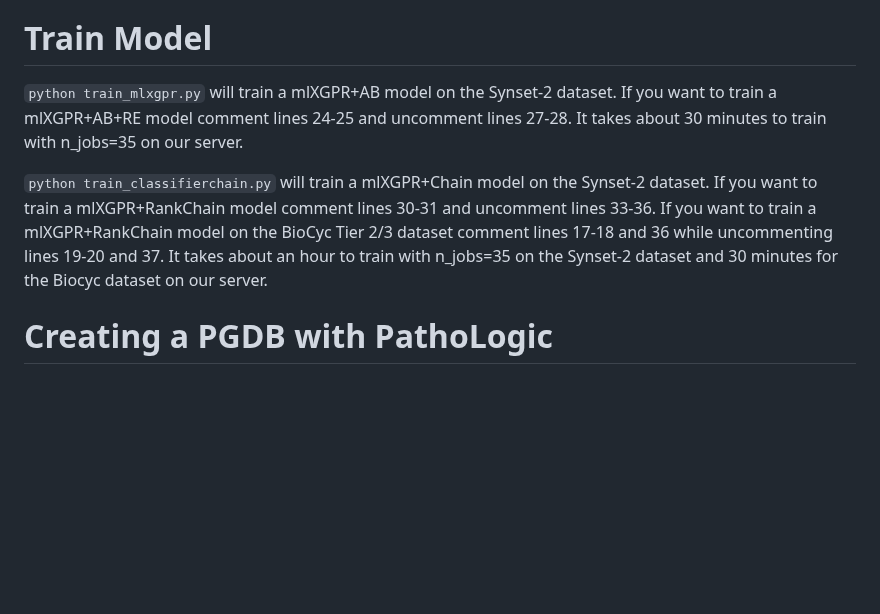
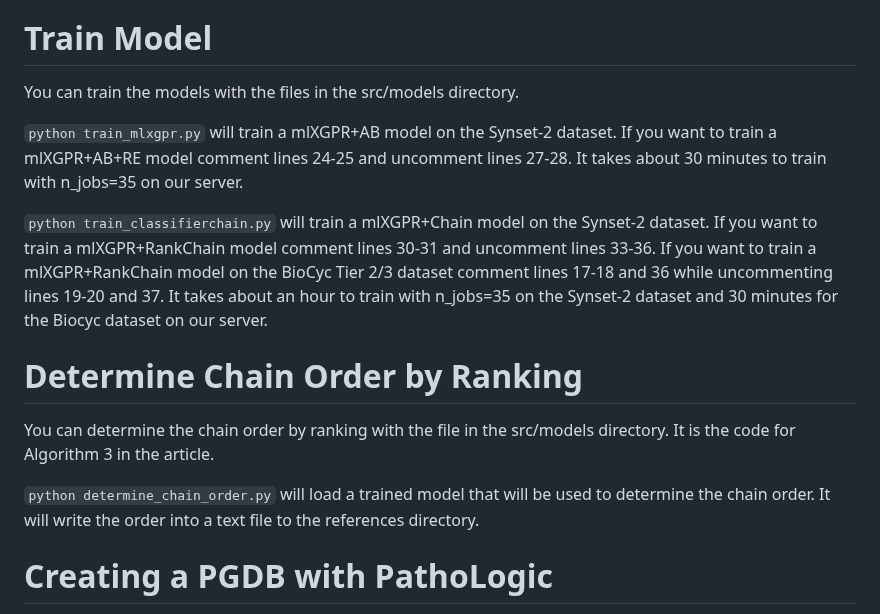
Before and after one commit to hyunwhanjoe/mlXGPR, a Markdown page: README.md, the part around the change. Drawn GitHub-style; blank space fills up the shorter version.

Commit message:
README.md - add Determine Chain Order by Ranking section

```diff
--- a/README.md
+++ b/README.md
@@ -37,9 +37,15 @@ You can evaluate the model with the files in the src/models directory.
 
 ``python evaluate_cami.py`` will write a csv file into the directory with the results of mlXGPR+RankChain on the CAMI dataset as in Table 5. If you want the results of mlXGPR+RankChain (BioCyc) change the model_name variable or comment line 33 and uncomment line 34.
 # Train Model
+You can train the models with the files in the src/models directory.
+
 ``python train_mlxgpr.py`` will train a mlXGPR+AB model on the Synset-2 dataset. If you want to train a mlXGPR+AB+RE model comment lines 24-25 and uncomment lines 27-28. It takes about 30 minutes to train with n_jobs=35 on our server.
 
 ``python train_classifierchain.py`` will train a mlXGPR+Chain model on the Synset-2 dataset. If you want to train a mlXGPR+RankChain model comment lines 30-31 and uncomment lines 33-36. If you want to train a mlXGPR+RankChain model on the BioCyc Tier 2/3 dataset comment lines 17-18 and 36 while uncommenting lines 19-20 and 37. It takes about an hour to train with n_jobs=35 on the Synset-2 dataset and 30 minutes for the Biocyc dataset on our server.
+# Determine Chain Order by Ranking
+You can determine the chain order by ranking with the file in the src/models directory. It is the code for Algorithm 3 in the article.
+
+``python determine_chain_order.py`` will load a trained model that will be used to determine the chain order. It will write the order into a text file to the references directory.
 # Creating a PGDB with PathoLogic
 -We used PathoLogic version 22 to generate the PGDBs. All PGDBs for the manuscript were created on a Windows 10 pc.
 -First apply for a license to download Pathway Tools [here](https://biocyc.org/download.shtml)
```
